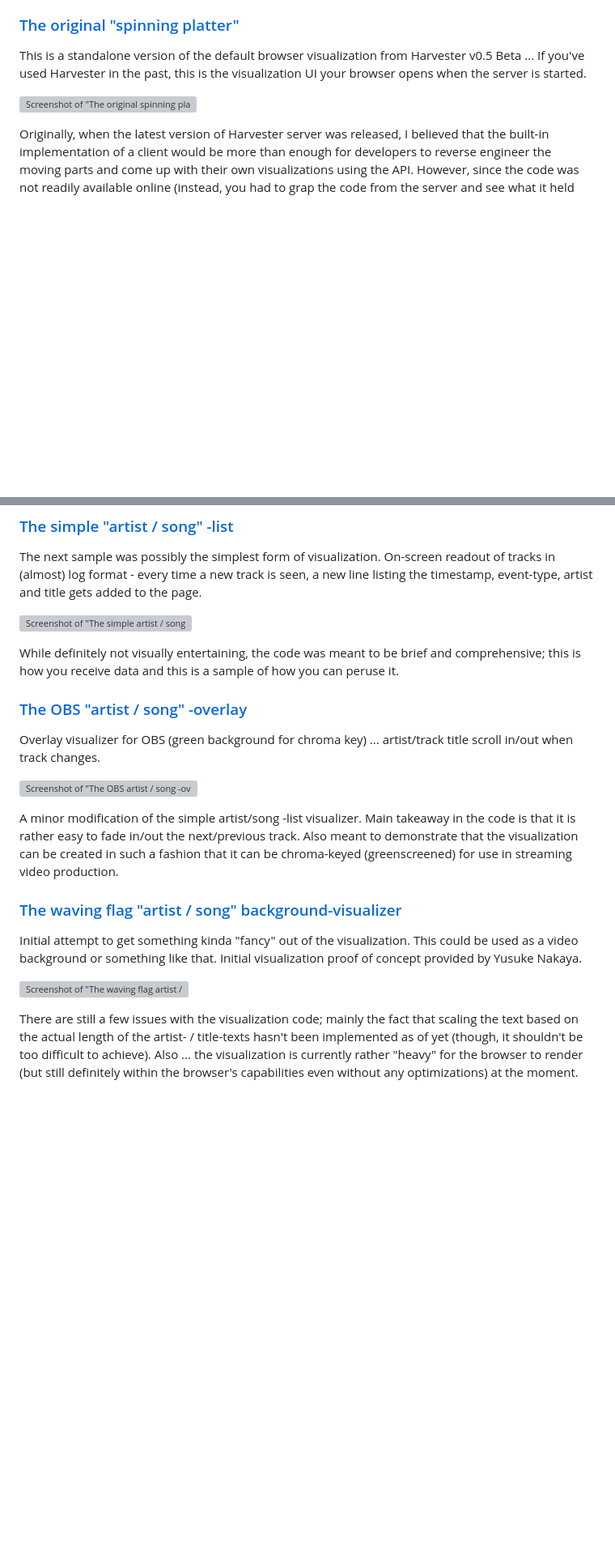
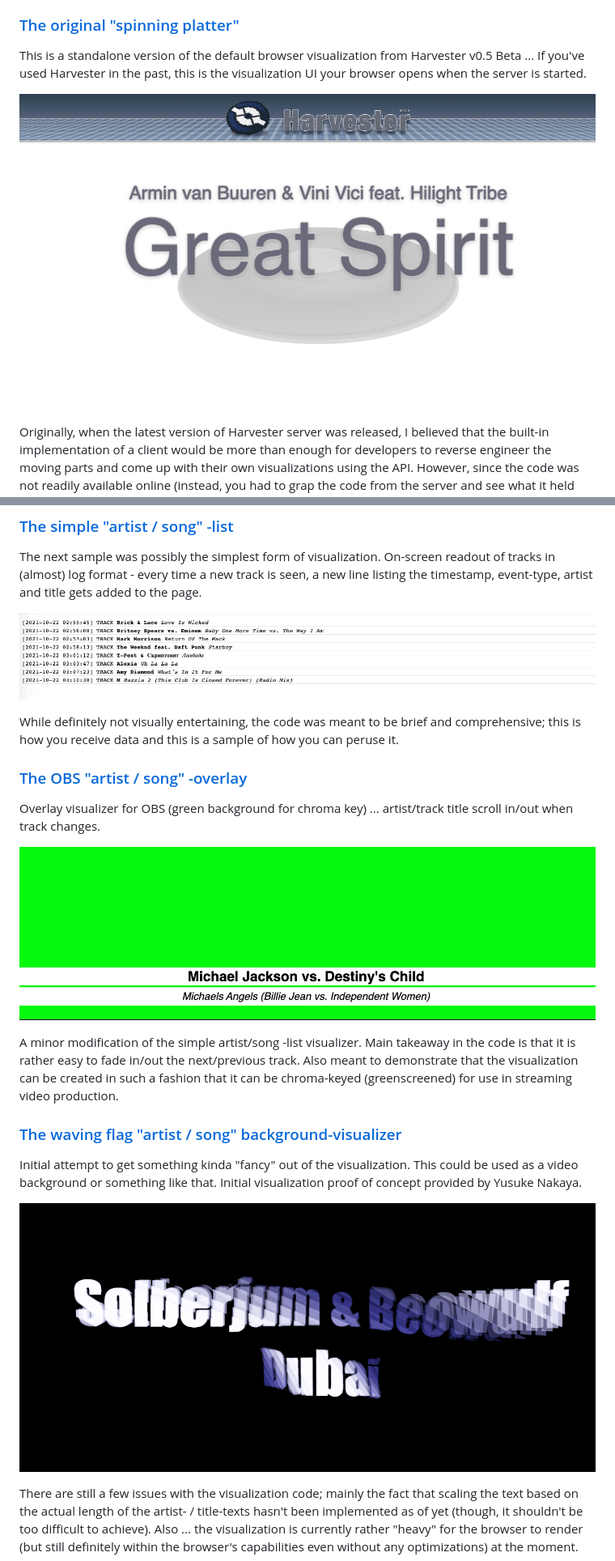
Before and after one commit to DiscoNova/traktor-metadata-samples, a Markdown page: web/README.md, 2 parts joined by grey strips. Shown at 81% size. GitHub-like rendering; pictures changed too: web/original-spinning-disk_screenshot.png (added), web/sample-artist-and-song_screenshot.png (added), web/simple-artist-and-song_screenshot.png (added); blank space fills up the shorter version; grey boxes are pictures that could not be loaded.

Commit message:
GitHub does not like relative paths for images…
At least in branches … when those images are used in markdown -files…

```diff
--- a/web/README.md
+++ b/web/README.md
@@ -54,7 +54,7 @@ At the moment, there are a few distinct samples:
 
 This is a standalone version of the default browser visualization from Harvester v0.5 Beta ... If you've used Harvester in the past, this is the visualization UI your browser opens when the server is started.
 
-![Screenshot of "The original spinning platter"](./original-spinning-disk/screenshot.png)
+![Screenshot of "The original spinning platter"](./original-spinning-disk_screenshot.png)
 
 Originally, when the latest version of Harvester server was released, I believed that the built-in implementation of a client would be more than enough for developers to reverse engineer the moving parts and come up with their own visualizations using the API. However, since the code was not readily available online (instead, you had to grap the code from the server and see what it held inside) many developers thought this was all that Harvester was meant to be and dismissed the whole idea.
 
@@ -64,7 +64,7 @@ I did eventually put the original code for the visualization available for downl
 
 The next sample was possibly the simplest form of visualization. On-screen readout of tracks in (almost) log format - every time a new track is seen, a new line listing the timestamp, event-type, artist and title gets added to the page.
 
-![Screenshot of "The simple artist / song -list"](./simple-artist-and-song/screenshot.png)
+![Screenshot of "The simple artist / song -list"](./simple-artist-and-song_screenshot.png)
 
 While definitely not visually entertaining, the code was meant to be brief and comprehensive; this is how you receive data and this is a sample of how you can peruse it.
 
@@ -72,7 +72,7 @@ While definitely not visually entertaining, the code was meant to be brief and c
 
 Overlay visualizer for OBS (green background for chroma key) ... artist/track title scroll in/out when track changes.
 
-![Screenshot of "The OBS artist / song -overlay"](./sample-artist-and-song/screenshot.png)
+![Screenshot of "The OBS artist / song -overlay"](./sample-artist-and-song_screenshot.png)
 
 A minor modification of the simple artist/song -list visualizer. Main takeaway in the code is that it is rather easy to fade in/out the next/previous track. Also meant to demonstrate that the visualization can be created in such a fashion that it can be chroma-keyed (greenscreened) for use in streaming video production.
 
@@ -80,6 +80,6 @@ A minor modification of the simple artist/song -list visualizer. Main takeaway i
 
 Initial attempt to get something kinda "fancy" out of the visualization. This could be used as a video background or something like that. Initial visualization proof of concept provided by Yusuke Nakaya.
 
-![Screenshot of "The waving flag artist / song background-visualizer"](./waving-flag/screenshot.png)
+![Screenshot of "The waving flag artist / song background-visualizer"](./waving-flag_screenshot.png)
 
 There are still a few issues with the visualization code; mainly the fact that scaling the text based on the actual length of the artist- / title-texts hasn't been implemented as of yet (though, it shouldn't be too difficult to achieve). Also ... the visualization is currently rather "heavy" for the browser to render (but still definitely within the browser's capabilities even without any optimizations) at the moment.
```
